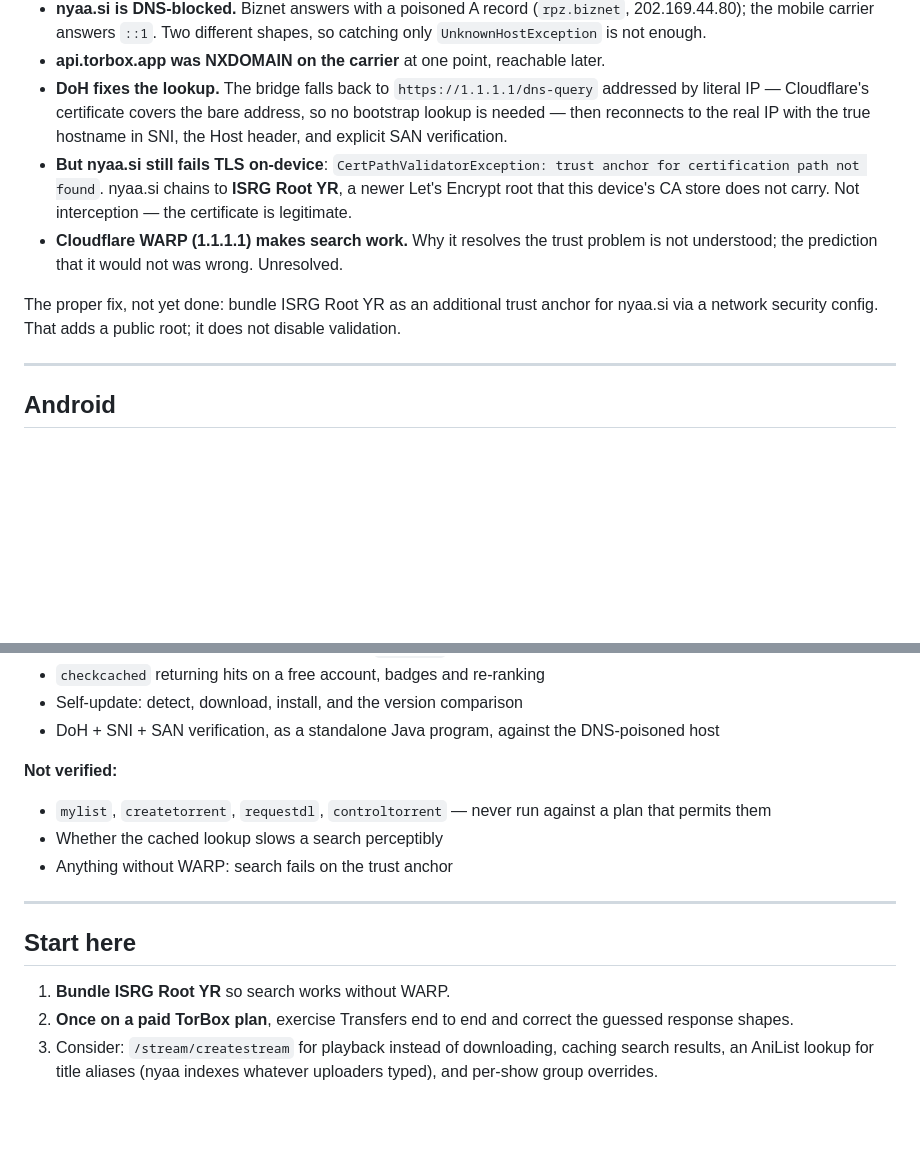
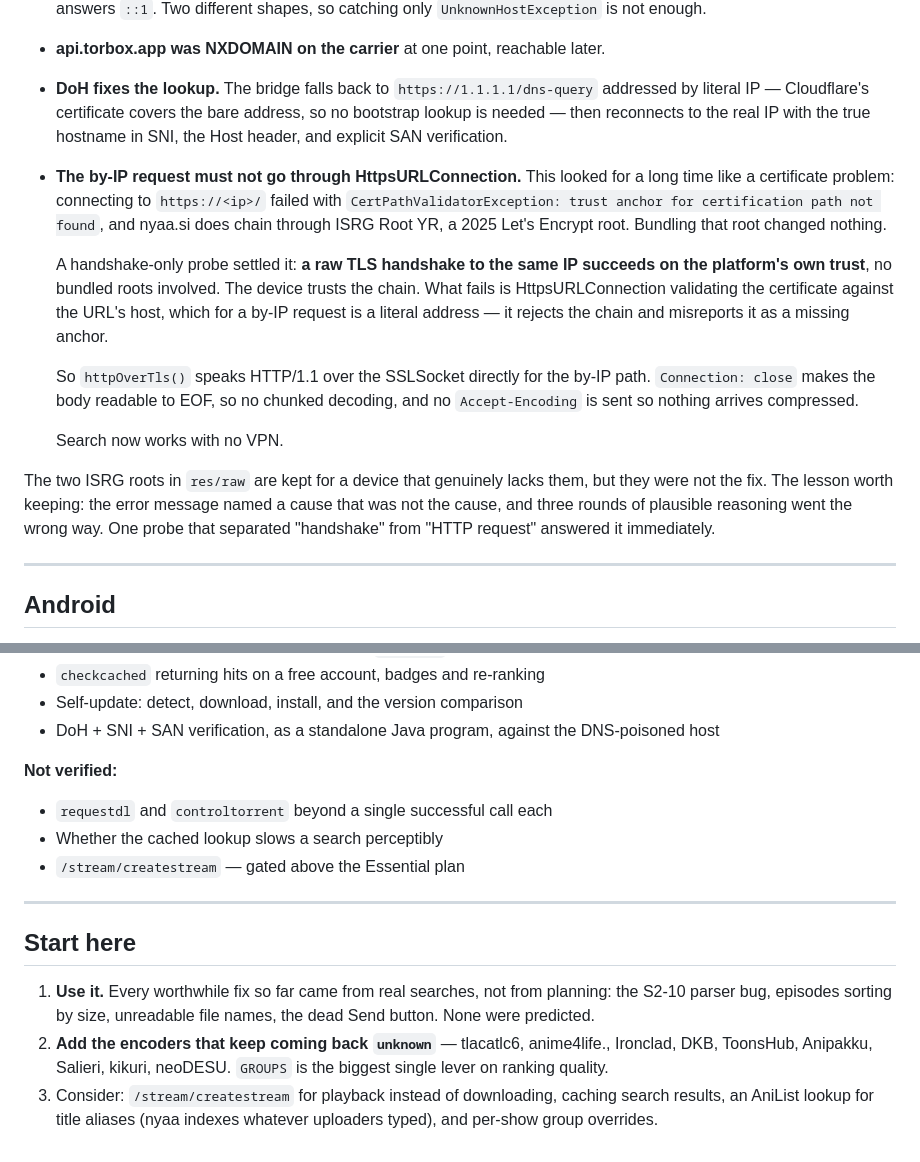
Before and after one commit to Javieboy/nyaarank, a Markdown page: CLAUDE.md, 2 parts joined by grey strips. Drawn GitHub-style; blank space fills up the shorter version.

Commit message:
Document the real cause of the nyaa TLS failure
It was never the certificates. A handshake-only probe showed raw TLS to
nyaa's IP succeeding on platform trust alone; HttpsURLConnection was
rejecting the chain because it validates against the URL host, which for
a by-IP request is a literal address. Search now works with no VPN.

Co-Authored-By: Claude Opus 5 <noreply@anthropic.com>

```diff
--- a/CLAUDE.md
+++ b/CLAUDE.md
@@ -128,17 +128,29 @@ Tested on Biznet home broadband and an Indonesian 4G carrier.
   addressed by literal IP — Cloudflare's certificate covers the bare address, so
   no bootstrap lookup is needed — then reconnects to the real IP with the true
   hostname in SNI, the Host header, and explicit SAN verification.
-- **But nyaa.si still fails TLS on-device**: `CertPathValidatorException: trust
-  anchor for certification path not found`. nyaa.si chains to **ISRG Root YR**,
-  a newer Let's Encrypt root that this device's CA store does not carry.
-  Not interception — the certificate is legitimate.
-- **Cloudflare WARP (1.1.1.1) makes search work.** Why it resolves the trust
-  problem is not understood; the prediction that it would not was wrong.
-  Unresolved.
+- **The by-IP request must not go through HttpsURLConnection.** This looked for
+  a long time like a certificate problem: connecting to `https://<ip>/` failed
+  with `CertPathValidatorException: trust anchor for certification path not
+  found`, and nyaa.si does chain through ISRG Root YR, a 2025 Let's Encrypt
+  root. Bundling that root changed nothing.
 
-The proper fix, not yet done: bundle ISRG Root YR as an additional trust anchor
-for nyaa.si via a network security config. That adds a public root; it does not
-disable validation.
+  A handshake-only probe settled it: **a raw TLS handshake to the same IP
+  succeeds on the platform's own trust**, no bundled roots involved. The device
+  trusts the chain. What fails is HttpsURLConnection validating the certificate
+  against the URL's host, which for a by-IP request is a literal address — it
+  rejects the chain and misreports it as a missing anchor.
+
+  So `httpOverTls()` speaks HTTP/1.1 over the SSLSocket directly for the by-IP
+  path. `Connection: close` makes the body readable to EOF, so no chunked
+  decoding, and no `Accept-Encoding` is sent so nothing arrives compressed.
+
+  Search now works with no VPN.
+
+The two ISRG roots in `res/raw` are kept for a device that genuinely lacks them,
+but they were not the fix. The lesson worth keeping: the error message named a
+cause that was not the cause, and three rounds of plausible reasoning went the
+wrong way. One probe that separated "handshake" from "HTTP request" answered it
+immediately.
 
 ---
 
@@ -256,18 +268,20 @@ Verified by execution:
   DNS-poisoned host
 
 **Not verified:**
-- `mylist`, `createtorrent`, `requestdl`, `controltorrent` — never run against
-  a plan that permits them
+- `requestdl` and `controltorrent` beyond a single successful call each
 - Whether the cached lookup slows a search perceptibly
-- Anything without WARP: search fails on the trust anchor
+- `/stream/createstream` — gated above the Essential plan
 
 ---
 
 ## Start here
 
-1. **Bundle ISRG Root YR** so search works without WARP.
-2. **Once on a paid TorBox plan**, exercise Transfers end to end and correct
-   the guessed response shapes.
+1. **Use it.** Every worthwhile fix so far came from real searches, not from
+   planning: the S2-10 parser bug, episodes sorting by size, unreadable file
+   names, the dead Send button. None were predicted.
+2. **Add the encoders that keep coming back `unknown`** — tlacatlc6,
+   anime4life., Ironclad, DKB, ToonsHub, Anipakku, Salieri, kikuri, neoDESU.
+   `GROUPS` is the biggest single lever on ranking quality.
 3. Consider: `/stream/createstream` for playback instead of downloading,
    caching search results, an AniList lookup for title aliases (nyaa indexes
    whatever uploaders typed), and per-show group overrides.
```
